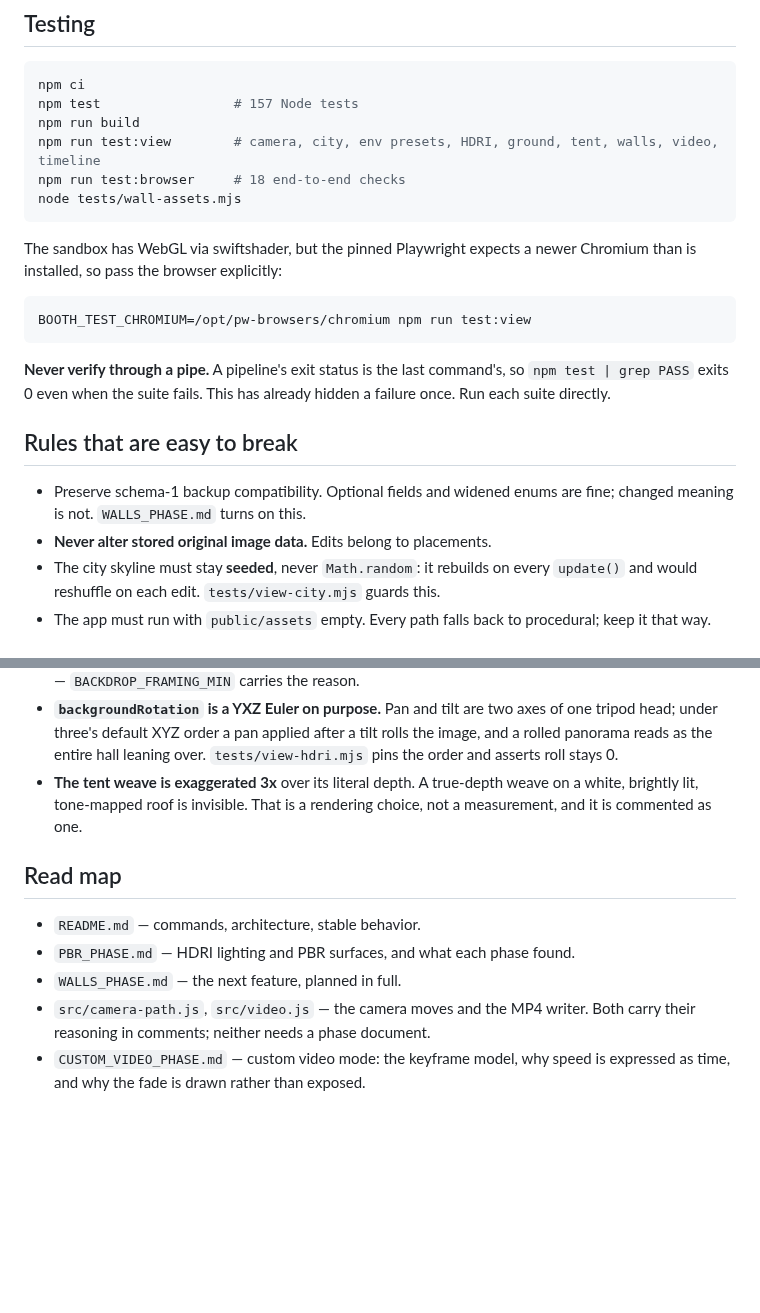
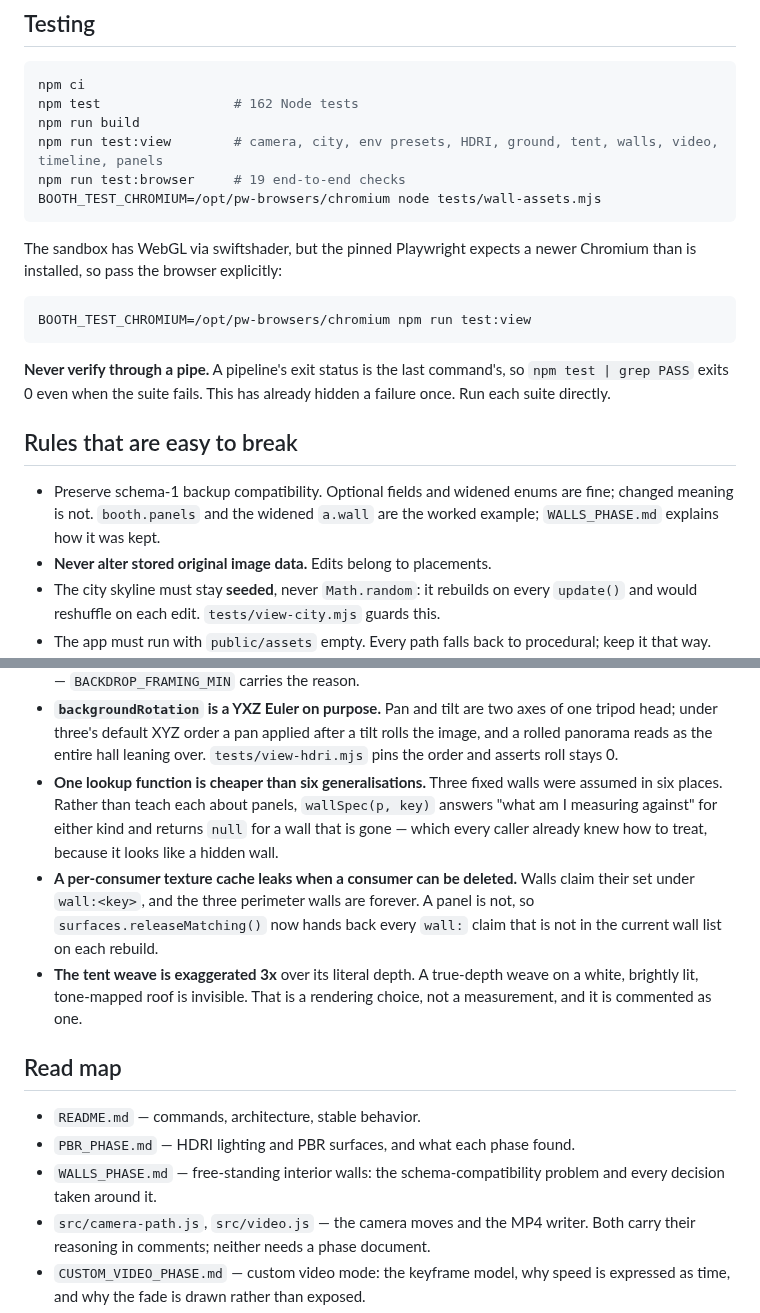
Before and after one commit to yitzhach/booth-studio, a Markdown page: HANDOFF.md, 2 parts joined by grey strips. Rendered like a GitHub page; blank space fills up the shorter version.

````diff
--- a/HANDOFF.md
+++ b/HANDOFF.md
@@ -160,11 +172,11 @@ this and neither is visible from the repository.
 
 ```sh
 npm ci
-npm test                 # 157 Node tests
+npm test                 # 162 Node tests
 npm run build
-npm run test:view        # camera, city, env presets, HDRI, ground, tent, walls, video, timeline
-npm run test:browser     # 18 end-to-end checks
-node tests/wall-assets.mjs
+npm run test:view        # camera, city, env presets, HDRI, ground, tent, walls, video, timeline, panels
+npm run test:browser     # 19 end-to-end checks
+BOOTH_TEST_CHROMIUM=/opt/pw-browsers/chromium node tests/wall-assets.mjs
 ```
 
 The sandbox has WebGL via swiftshader, but the pinned Playwright expects a
@@ -181,7 +193,8 @@ hidden a failure once. Run each suite directly.
 ## Rules that are easy to break
 
 - Preserve schema-1 backup compatibility. Optional fields and widened enums are
-  fine; changed meaning is not. `WALLS_PHASE.md` turns on this.
+  fine; changed meaning is not. `booth.panels` and the widened `a.wall` are the
+  worked example; `WALLS_PHASE.md` explains how it was kept.
 - **Never alter stored original image data.** Edits belong to placements.
 - The city skyline must stay **seeded**, never `Math.random`: it rebuilds on
   every `update()` and would reshuffle on each edit. `tests/view-city.mjs`
@@ -241,6 +254,15 @@ hidden a failure once. Run each suite directly.
   axes of one tripod head; under three's default XYZ order a pan applied after
   a tilt rolls the image, and a rolled panorama reads as the entire hall
   leaning over. `tests/view-hdri.mjs` pins the order and asserts roll stays 0.
+- **One lookup function is cheaper than six generalisations.** Three fixed
+  walls were assumed in six places. Rather than teach each about panels,
+  `wallSpec(p, key)` answers "what am I measuring against" for either kind and
+  returns `null` for a wall that is gone — which every caller already knew how
+  to treat, because it looks like a hidden wall.
+- **A per-consumer texture cache leaks when a consumer can be deleted.** Walls
+  claim their set under `wall:<key>`, and the three perimeter walls are
+  forever. A panel is not, so `surfaces.releaseMatching()` now hands back every
+  `wall:` claim that is not in the current wall list on each rebuild.
 - **The tent weave is exaggerated 3x** over its literal depth. A true-depth
   weave on a white, brightly lit, tone-mapped roof is invisible. That is a
   rendering choice, not a measurement, and it is commented as one.
@@ -249,7 +271,8 @@ hidden a failure once. Run each suite directly.
 
 - `README.md` — commands, architecture, stable behavior.
 - `PBR_PHASE.md` — HDRI lighting and PBR surfaces, and what each phase found.
-- `WALLS_PHASE.md` — the next feature, planned in full.
+- `WALLS_PHASE.md` — free-standing interior walls: the schema-compatibility
+  problem and every decision taken around it.
 - `src/camera-path.js`, `src/video.js` — the camera moves and the MP4 writer.
   Both carry their reasoning in comments; neither needs a phase document.
 - `CUSTOM_VIDEO_PHASE.md` — custom video mode: the keyframe model, why speed is
````
Also changed, not shown: other parts of HANDOFF.md (+22 -10 lines).
